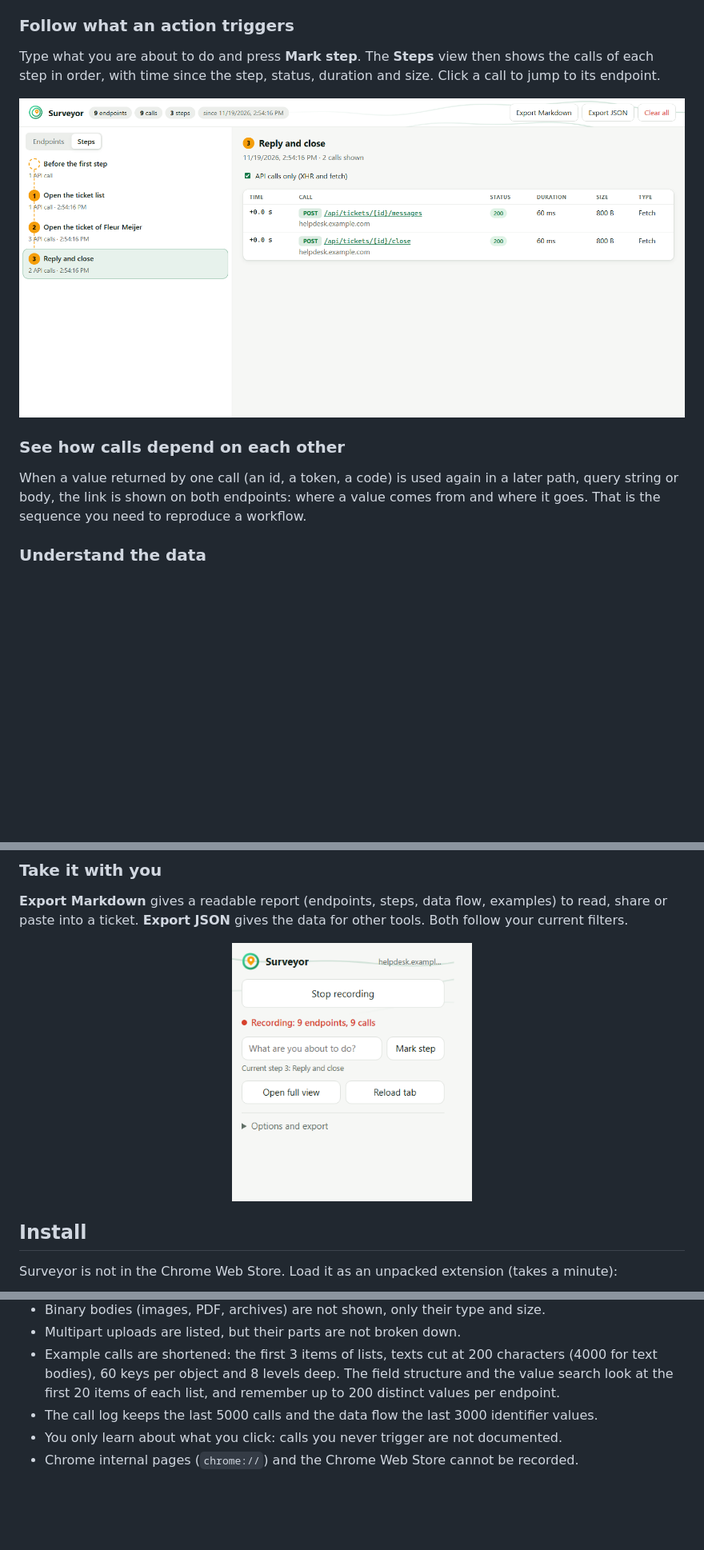
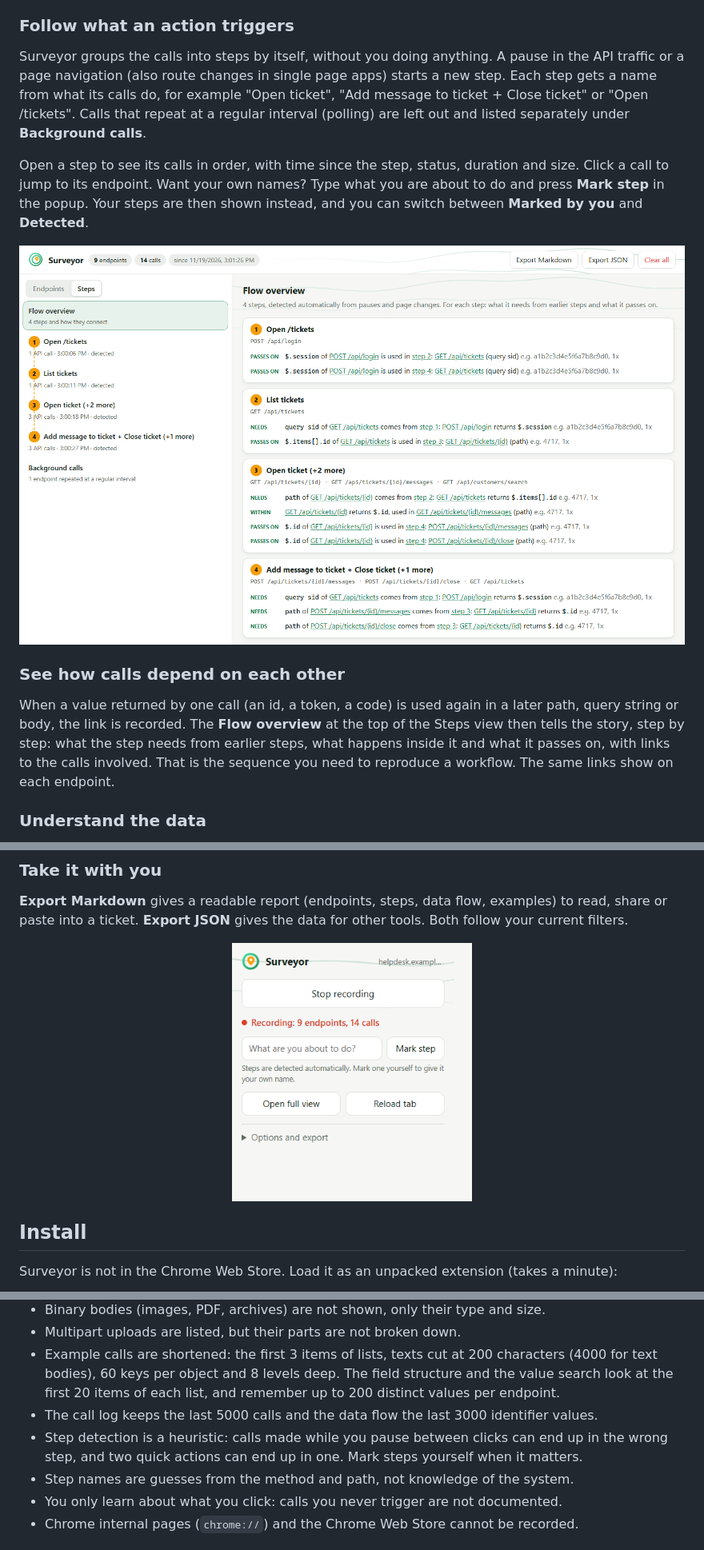
Before and after one commit to lexvanwalsem/endpoint-recorder, a Markdown page: README.md, 3 parts joined by grey strips. Shown at 80% size. Drawn GitHub-style; pictures changed too: docs/popup.png, docs/steps.png; blank space fills up the shorter version.

Commit message:
Detect steps automatically (pauses and page navigations), name them, explain the flow per step, list background polling; new favicon

```diff
--- a/README.md
+++ b/README.md
@@ -101,8 +101,14 @@ the field and the value, for example `RECEIVED $.items[].customer.name = Fleur M
 
 ### Follow what an action triggers
 
-Type what you are about to do and press **Mark step**. The **Steps** view then shows the calls of each step in order,
-with time since the step, status, duration and size. Click a call to jump to its endpoint.
+Surveyor groups the calls into steps by itself, without you doing anything. A pause in the API traffic or a page
+navigation (also route changes in single page apps) starts a new step. Each step gets a name from what its calls do, for
+example "Open ticket", "Add message to ticket + Close ticket" or "Open /tickets". Calls that repeat at a regular interval
+(polling) are left out and listed separately under **Background calls**.
+
+Open a step to see its calls in order, with time since the step, status, duration and size. Click a call to jump to its
+endpoint. Want your own names? Type what you are about to do and press **Mark step** in the popup. Your steps are then
+shown instead, and you can switch between **Marked by you** and **Detected**.
 
 <p align="center">
   <img src="docs/steps.png" alt="Steps view: the calls made after each step you marked" width="900">
@@ -111,8 +117,9 @@ with time since the step, status, duration and size. Click a call to jump to its
 ### See how calls depend on each other
 
 When a value returned by one call (an id, a token, a code) is used again in a later path, query string or body, the link
-is shown on both endpoints: where a value comes from and where it goes. That is the sequence you need to reproduce a
-workflow.
+is recorded. The **Flow overview** at the top of the Steps view then tells the story, step by step: what the step needs
+from earlier steps, what happens inside it and what it passes on, with links to the calls involved. That is the sequence
+you need to reproduce a workflow. The same links show on each endpoint.
 
 ### Understand the data
 
@@ -242,6 +255,9 @@ hint, not proof: check them. The newest call that returned a value is taken as i
   60 keys per object and 8 levels deep. The field structure and the value search look at the first 20 items of each list,
   and remember up to 200 distinct values per endpoint.
 - The call log keeps the last 5000 calls and the data flow the last 3000 identifier values.
+- Step detection is a heuristic: calls made while you pause between clicks can end up in the wrong step, and two quick
+  actions can end up in one. Mark steps yourself when it matters.
+- Step names are guesses from the method and path, not knowledge of the system.
 - You only learn about what you click: calls you never trigger are not documented.
 - Chrome internal pages (`chrome://`) and the Chrome Web Store cannot be recorded.
 
```
Also changed, not shown: other parts of README.md (+20 -13 lines), 12 other files.
